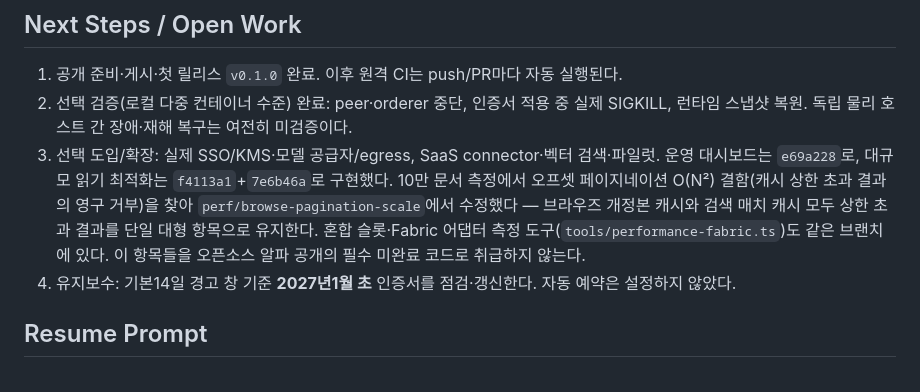
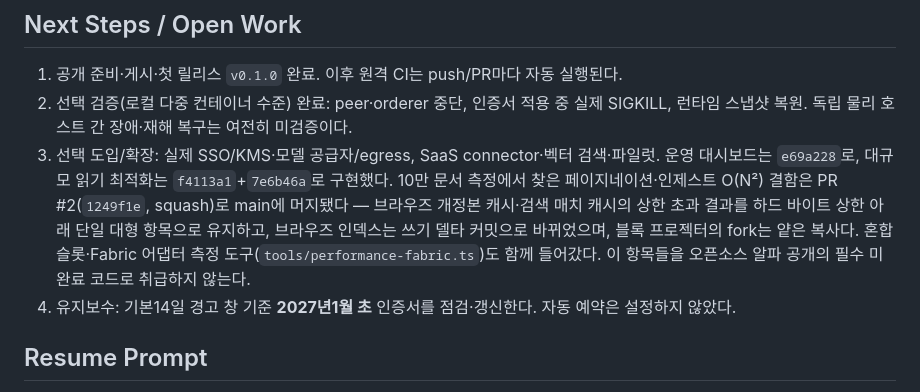
Before and after one commit to ictechgy/knowledger, a Markdown page: HANDOFF.md, the part around the change. Rendered like a GitHub page.

Commit message:
docs: PR #2 머지 상태를 handoff에 반영
Generated with [Devin](https://devin.ai)

Co-Authored-By: Devin <158243242+devin-ai-integration[bot]@users.noreply.github.com>

```diff
--- a/HANDOFF.md
+++ b/HANDOFF.md
@@ -124,10 +124,11 @@ python3 -B tools/check_docs.py
    런타임 스냅샷 복원. 독립 물리 호스트 간 장애·재해 복구는 여전히 미검증이다.
 3. 선택 도입/확장: 실제 SSO/KMS·모델 공급자/egress, SaaS connector·벡터 검색·파일럿.
    운영 대시보드는 `e69a228`로, 대규모 읽기 최적화는 `f4113a1`+`7e6b46a`로 구현했다.
-   10만 문서 측정에서 오프셋 페이지네이션 O(N²) 결함(캐시 상한 초과 결과의 영구 거부)을
-   찾아 `perf/browse-pagination-scale`에서 수정했다 — 브라우즈 개정본 캐시와 검색 매치
-   캐시 모두 상한 초과 결과를 단일 대형 항목으로 유지한다. 혼합 슬롯·Fabric 어댑터
-   측정 도구(`tools/performance-fabric.ts`)도 같은 브랜치에 있다.
+   10만 문서 측정에서 찾은 페이지네이션·인제스트 O(N²) 결함은 PR #2(`1249f1e`,
+   squash)로 main에 머지됐다 — 브라우즈 개정본 캐시·검색 매치 캐시의 상한 초과 결과를
+   하드 바이트 상한 아래 단일 대형 항목으로 유지하고, 브라우즈 인덱스는 쓰기 델타
+   커밋으로 바뀌었으며, 블록 프로젝터의 fork는 얕은 복사다. 혼합 슬롯·Fabric 어댑터
+   측정 도구(`tools/performance-fabric.ts`)도 함께 들어갔다.
    이 항목들을 오픈소스 알파 공개의 필수 미완료 코드로 취급하지 않는다.
 4. 유지보수: 기본14일 경고 창 기준 **2027년1월 초** 인증서를 점검·갱신한다. 자동 예약은 설정하지 않았다.
 
```
